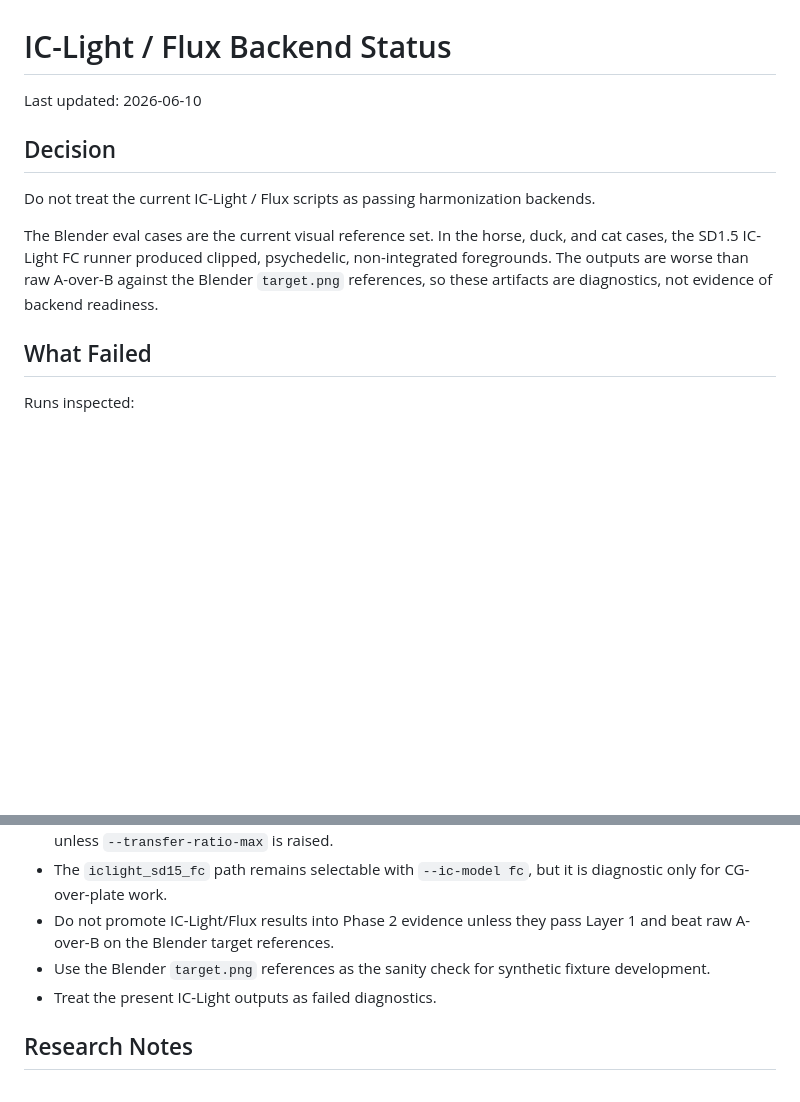
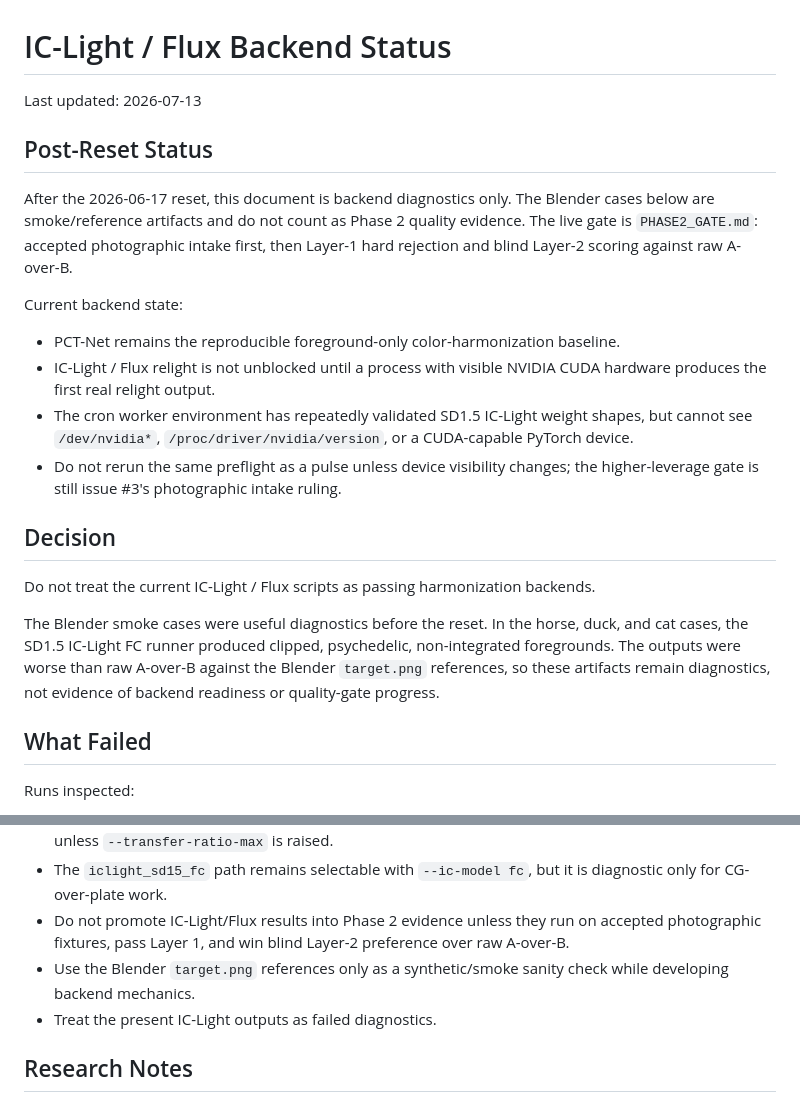
Before and after one commit to neodimo/latent-merge, a Markdown page: docs/IC_LIGHT_FLUX_STATUS.md, 2 parts joined by grey strips. Rendered like a GitHub page; blank space fills up the shorter version.

Commit message:
docs: refresh IC-Light status gate

```diff
--- a/docs/IC_LIGHT_FLUX_STATUS.md
+++ b/docs/IC_LIGHT_FLUX_STATUS.md
@@ -1,17 +1,36 @@
 # IC-Light / Flux Backend Status
 
-Last updated: 2026-06-10
+Last updated: 2026-07-13
+
+## Post-Reset Status
+
+After the 2026-06-17 reset, this document is backend diagnostics only. The
+Blender cases below are smoke/reference artifacts and do not count as Phase 2
+quality evidence. The live gate is `PHASE2_GATE.md`: accepted photographic
+intake first, then Layer-1 hard rejection and blind Layer-2 scoring against raw
+A-over-B.
+
+Current backend state:
+
+- PCT-Net remains the reproducible foreground-only color-harmonization baseline.
+- IC-Light / Flux relight is not unblocked until a process with visible NVIDIA
+  CUDA hardware produces the first real relight output.
+- The cron worker environment has repeatedly validated SD1.5 IC-Light weight
+  shapes, but cannot see `/dev/nvidia*`, `/proc/driver/nvidia/version`, or a
+  CUDA-capable PyTorch device.
+- Do not rerun the same preflight as a pulse unless device visibility changes;
+  the higher-leverage gate is still issue #3's photographic intake ruling.
 
 ## Decision
 
 Do not treat the current IC-Light / Flux scripts as passing harmonization
 backends.
 
-The Blender eval cases are the current visual reference set. In the horse,
+The Blender smoke cases were useful diagnostics before the reset. In the horse,
 duck, and cat cases, the SD1.5 IC-Light FC runner produced clipped,
-psychedelic, non-integrated foregrounds. The outputs are worse than raw
-A-over-B against the Blender `target.png` references, so these artifacts are
-diagnostics, not evidence of backend readiness.
+psychedelic, non-integrated foregrounds. The outputs were worse than raw
+A-over-B against the Blender `target.png` references, so these artifacts remain
+diagnostics, not evidence of backend readiness or quality-gate progress.
 
 ## What Failed
 
@@ -67,10 +86,11 @@ compatible weights and an officially supported inference recipe are verified.
   low-frequency luma unless `--transfer-ratio-max` is raised.
 - The `iclight_sd15_fc` path remains selectable with `--ic-model fc`, but it is
   diagnostic only for CG-over-plate work.
-- Do not promote IC-Light/Flux results into Phase 2 evidence unless they pass
-  Layer 1 and beat raw A-over-B on the Blender target references.
-- Use the Blender `target.png` references as the sanity check for synthetic
-  fixture development.
+- Do not promote IC-Light/Flux results into Phase 2 evidence unless they run on
+  accepted photographic fixtures, pass Layer 1, and win blind Layer-2 preference
+  over raw A-over-B.
+- Use the Blender `target.png` references only as a synthetic/smoke sanity check
+  while developing backend mechanics.
 - Treat the present IC-Light outputs as failed diagnostics.
 
 ## Research Notes
```
Also changed, not shown: NEXT_STEPS.md (+1 -0 lines), memory/2026-07-13.md (added, +26 -0 lines).
